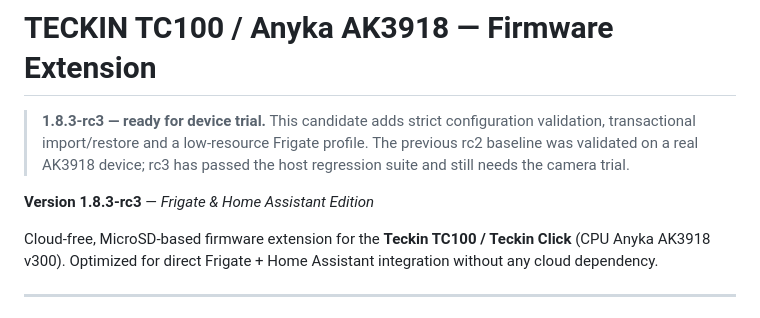
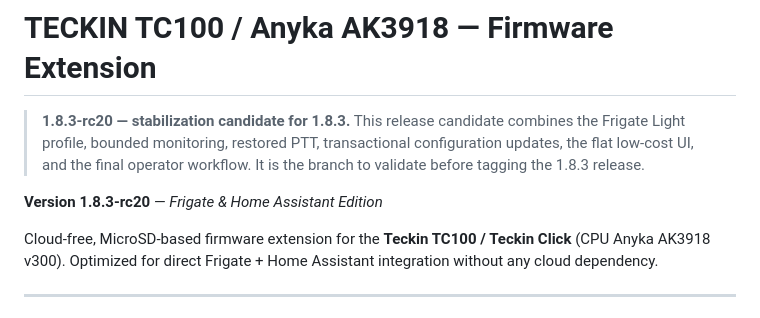
Before and after one commit to morgeek/TECKIN-TC100-Anyka-AK3918, a Markdown page: README.md, the part around the change. GitHub-like rendering.

Commit message:
changelog et readme

```diff
--- a/README.md
+++ b/README.md
@@ -1,8 +1,8 @@
 # TECKIN TC100 / Anyka AK3918 — Firmware Extension
 
-> **1.8.3-rc3 — ready for device trial.** This candidate adds strict configuration validation, transactional import/restore and a low-resource Frigate profile. The previous rc2 baseline was validated on a real AK3918 device; rc3 has passed the host regression suite and still needs the camera trial.
+> **1.8.3-rc20 — stabilization candidate for 1.8.3.** This release candidate combines the Frigate Light profile, bounded monitoring, restored PTT, transactional configuration updates, the flat low-cost UI, and the final operator workflow. It is the branch to validate before tagging the 1.8.3 release.
 
-**Version 1.8.3-rc3** — *Frigate & Home Assistant Edition*
+**Version 1.8.3-rc20** — *Frigate & Home Assistant Edition*
 
 Cloud-free, MicroSD-based firmware extension for the **Teckin TC100 / Teckin Click** (CPU Anyka AK3918 v300). Optimized for direct Frigate + Home Assistant integration without any cloud dependency.
 
```
Also changed, not shown: CHANGELOG.md (+9 -0 lines).
